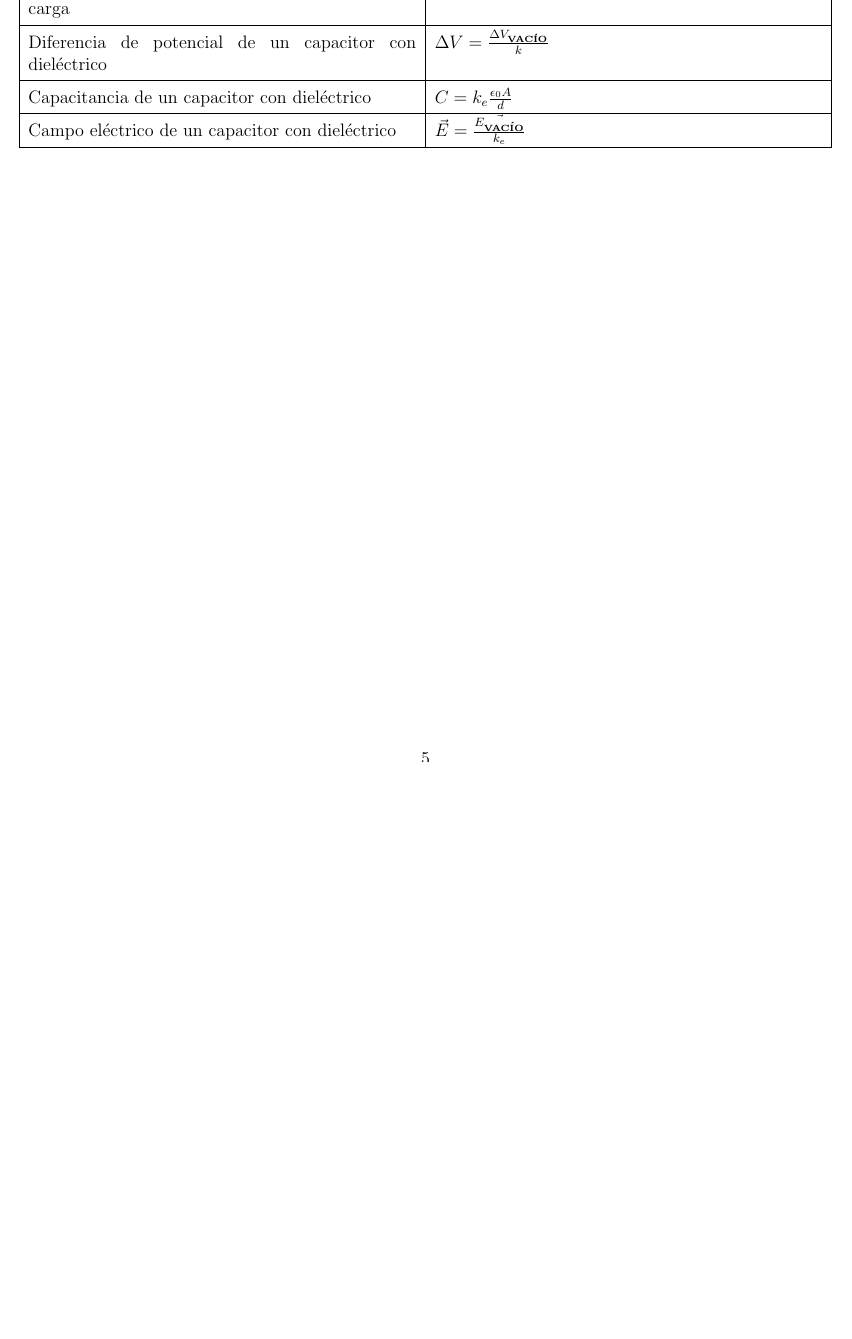
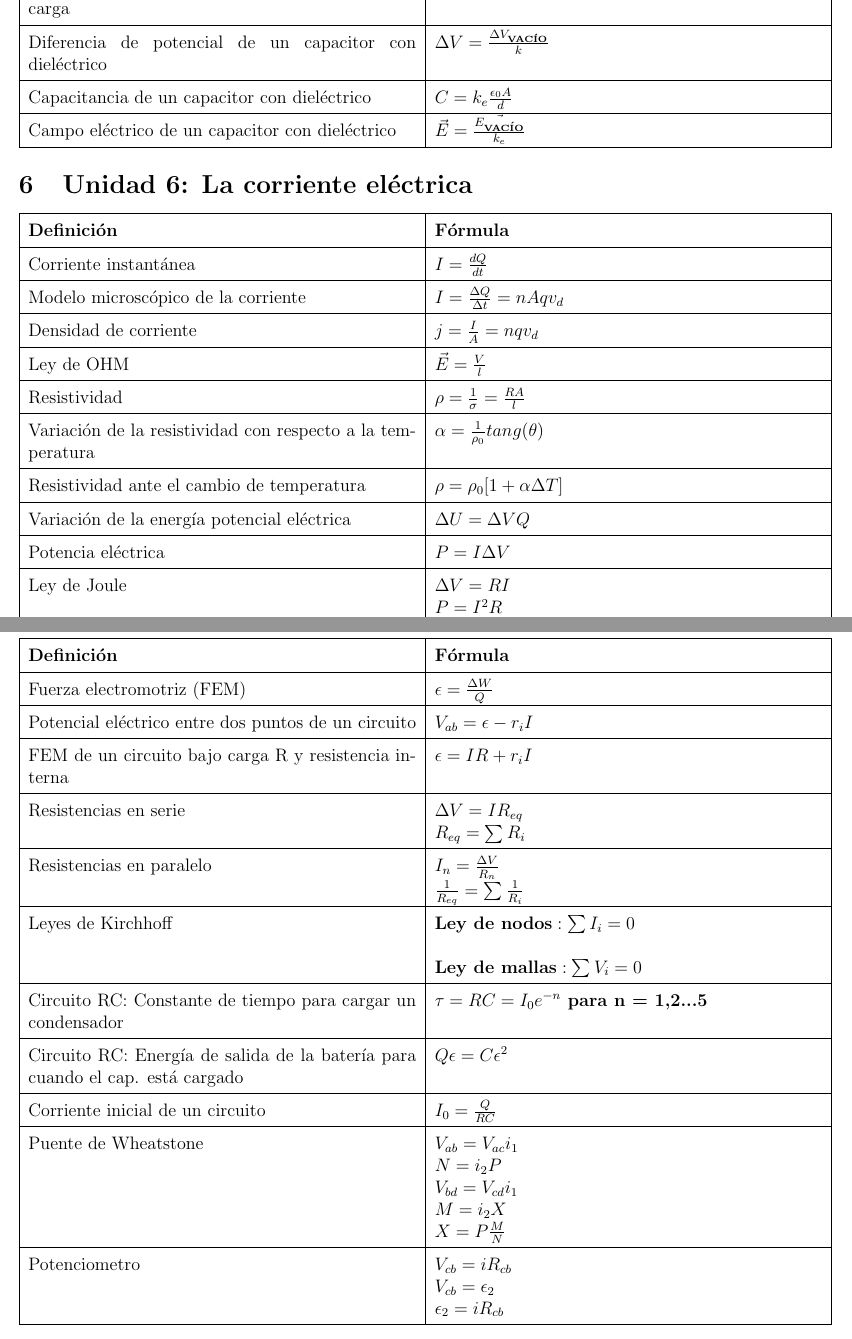
Before and after one commit to marcosgatica2003/utilidadesYSistema, a LaTeX document (formulasFisicaII.tex): part of page 5 of 5 before the commit and two parts of pages 5 and 6 of 6 after it, the two joined at a grey line, cut so that both start at the same text, the shorter picture padded with empty space. Compiled offline with pdfLaTeX.

Commit message:
Add files via upload

```diff
--- a/formulasFisicaII.tex
+++ b/formulasFisicaII.tex
@@ -6,6 +6,14 @@
 \usepackage{array}
 \usepackage{tabularx}
 \usepackage[left=1cm, right=1cm, top=1cm, bottom=1cm]{geometry}
+\usepackage{fancyhdr}
+
+\pagestyle{fancy}
+\fancyhf{}
+\renewcommand{\headrulewidth}{0pt}
+\renewcommand{\footrulewidth}{0pt}
+\fancyfoot[R]{pág. \thepage}
+\setlength{\footskip}{20pt}
 
 \title{Fórmulas de Física II}
 \author{Marcos Raúl Gatica - V1.0}
@@ -121,4 +129,43 @@
 			\end{tabularx}
 	\end{center}
 
+\section{Unidad 6: La corriente eléctrica}
+\renewcommand{\arraystretch}{1.5}
+\begin{center}
+	\begin{tabularx}{\textwidth}{|X|X|}
+		\hline
+		\textbf{Definición} & \textbf{Fórmula} \\ \hline
+		Corriente instantánea & $I = \frac{dQ}{dt}$ \\ \hline
+		Modelo microscópico de la corriente & $I = \frac{\Delta Q}{\Delta t} = nAq v_d$ \\ \hline
+		Densidad de corriente & $j = \frac{I}{A} = nq v_d$ \\ \hline
+		Ley de OHM & $\vec{E} = \frac{V}{l}$ \\ \hline
+		Resistividad & $\rho = \frac{1}{\sigma} = \frac{R A }{l}$ \\ \hline
+		Variación de la resistividad con respecto a la temperatura & $\alpha = \frac{1}{\rho_0} tang(\theta)$ \\ \hline
+		Resistividad ante el cambio de temperatura & $\rho = \rho_0 [1 + \alpha \Delta T]$ \\ \hline
+		Variación de la energía potencial eléctrica & $\Delta U = \Delta V Q$ \\ \hline
+		Potencia eléctrica & $P = I \Delta V$ \\ \hline
+		Ley de Joule & $\Delta V = R I$ \newline $P = I^2 R$ \newline $I = \frac{\Delta V}{R}$ \newline $P = \frac{{\Delta V}^2}{R}$ \\ \hline
+		\end{tabularx}
+\end{center}
+
+\section{Unidad 7: El circuito eléctrico}
+\renewcommand{\arraystretch}{1.5}
+\begin{center}
+	\begin{tabularx}{\textwidth}{|X|X|}
+		\hline
+		\textbf{Definición} & \textbf{Fórmula} \\ \hline
+		Fuerza electromotriz (FEM) & $\epsilon = \frac{\Delta W}{Q}$ \\ \hline
+		Potencial eléctrico entre dos puntos de un circuito & ${V_{ab}} = \epsilon - {r_i}I$ \\ \hline
+		FEM de un circuito bajo carga R y resistencia interna & $\epsilon = I R + {r_i}I$ \\ \hline
+		Resistencias en serie & $\Delta V = I {R_{eq}} \newline {R_{eq}} = \sum R_i$ \\ \hline
+		Resistencias en paralelo & ${I_n} = \frac{\Delta V}{R_n} \newline \frac {1}{R_{eq}} = \sum_{} \frac{1}{R_i}$ \\ \hline
+		Leyes de Kirchhoff & $\textbf{Ley de nodos}: \sum {I_i} = 0 \newline \newline \textbf{Ley de mallas}: \sum {V_i} = 0$ \\ \hline
+		Circuito RC: Constante de tiempo para cargar un condensador& $\tau = RC = I_0 e^{-n} \textbf{ para n = 1,2...5}$ \\ \hline
+		Circuito RC: Energía de salida de  la batería para cuando el cap. está cargado & $Q \epsilon = C {\epsilon}^2$ \\ \hline
+		Corriente inicial de un circuito & ${I_0} = \frac{Q}{RC}$ \\ \hline
+		Puente de Wheatstone & ${V_{ab}} = {V_{ac}}{i_1} \newline N = {i_2} P \newline V_{bd} = V_{cd} {i_1} \newline M = {i_2} X \newline X = P \frac{M}{N} $ \\ \hline
+		Potenciometro & $V_{cb} = i{R_{cb}} \newline V_{cb} = \epsilon_2 \newline \epsilon_2 = i{R_{cb}}$ \\ \hline
+
+	\end{tabularx}
+\end{center}
 \end{document}
```
Also changed, not shown: formulasFisicaII.tex (2 more changed lines).
